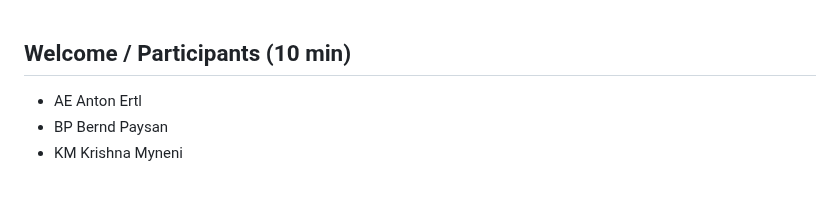
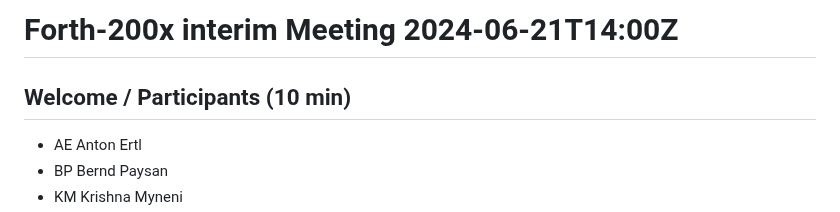
Before and after one commit to Forth-Standard/forth200x, a Markdown page: meetings/2024-06-21.md, the part around the change. Rendered like a GitHub page; blank space fills up the shorter version.

Commit message:
more work on  2024-06-21

```diff
--- a/meetings/2024-06-21.md
+++ b/meetings/2024-06-21.md
@@ -1,3 +1,5 @@
+# Forth-200x interim Meeting 2024-06-21T14:00Z
+
 ##  Welcome / Participants (10 min)
 
 * AE Anton Ertl
```
